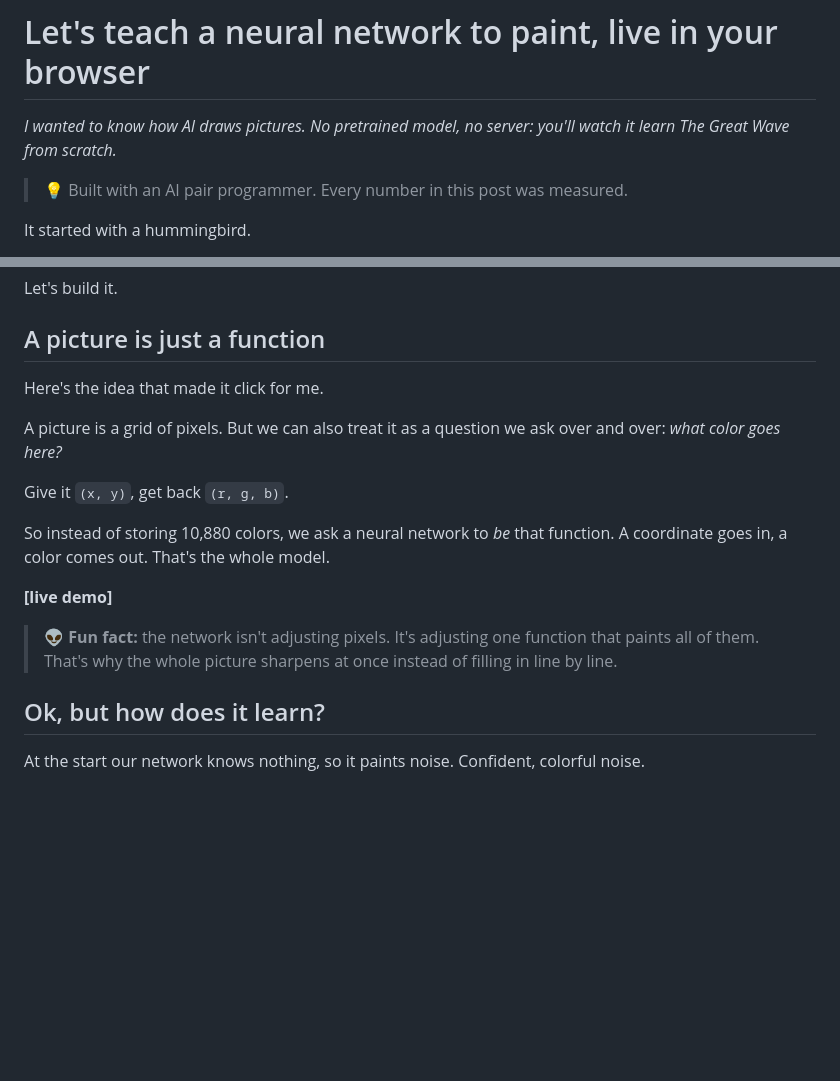
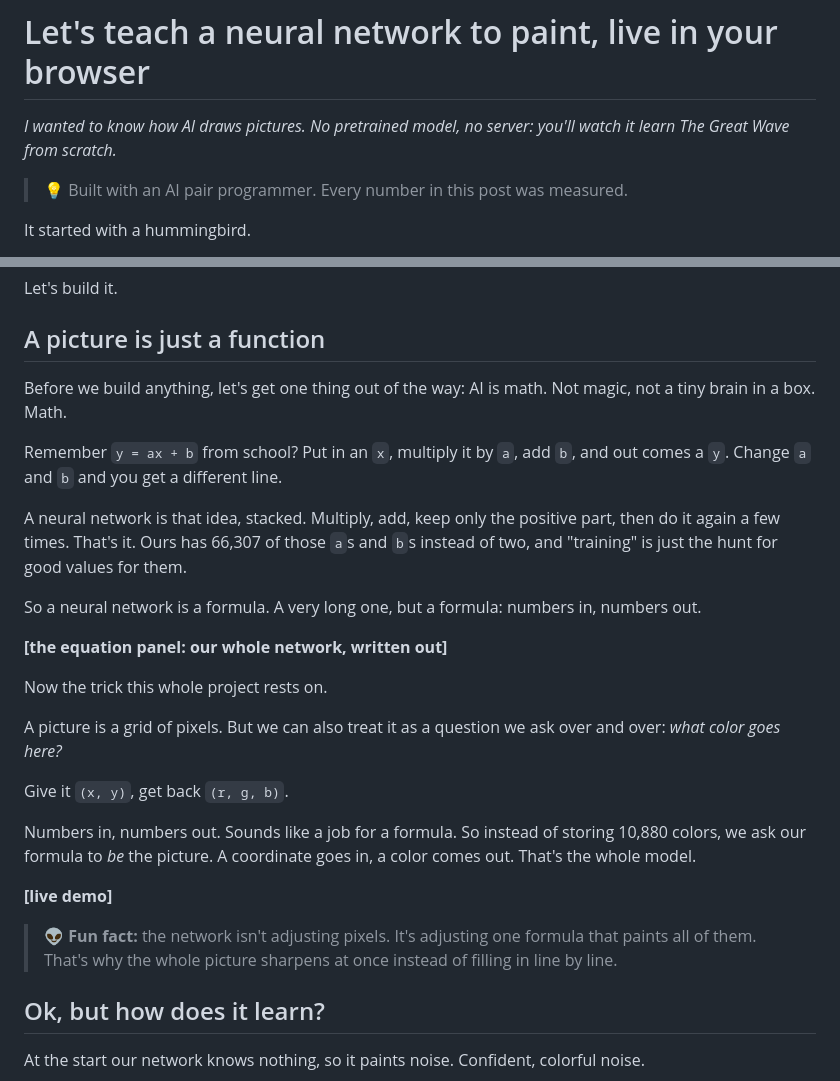
Before and after one commit to DimplyKhan13/learning-the-wave, a Markdown page: blog/post-draft.md, 2 parts joined by grey strips. GitHub-like rendering; blank space fills up the shorter version.

Commit message:
Blog draft: section 1 explains that a neural network is just a formula
Co-Authored-By: Claude Opus 5.5 <noreply@anthropic.com>
Claude-Session: https://claude.ai/code/session_01J63kNVF8z2vnvErZJKGrbH

```diff
--- a/blog/post-draft.md
+++ b/blog/post-draft.md
@@ -9,7 +9,7 @@ Draft for duarte.dev.br. Style reference: skerritt.blog (short paragraphs,
 a chain of "ok, but what if…" sections, emoji callouts, real numbers).
 
 Status per section:
-  [approved] Intro
+  [approved] Title, subtitle, AI note, intro (up to "Let's build it.")
   [draft]    A picture is just a function
   [draft]    Ok, but how does it learn?
   [draft]    Why is it a blurry mess? (+ hummingbird callback)
@@ -43,17 +43,27 @@ Let's build it.
 
 ## A picture is just a function
 
-Here's the idea that made it click for me.
+Before we build anything, let's get one thing out of the way: AI is math. Not magic, not a tiny brain in a box. Math.
+
+Remember `y = ax + b` from school? Put in an `x`, multiply it by `a`, add `b`, and out comes a `y`. Change `a` and `b` and you get a different line.
+
+A neural network is that idea, stacked. Multiply, add, keep only the positive part, then do it again a few times. That's it. Ours has 66,307 of those `a`s and `b`s instead of two, and "training" is just the hunt for good values for them.
+
+So a neural network is a formula. A very long one, but a formula: numbers in, numbers out.
+
+**[the equation panel: our whole network, written out]**
+
+Now the trick this whole project rests on.
 
 A picture is a grid of pixels. But we can also treat it as a question we ask over and over: *what color goes here?*
 
 Give it `(x, y)`, get back `(r, g, b)`.
 
-So instead of storing 10,880 colors, we ask a neural network to *be* that function. A coordinate goes in, a color comes out. That's the whole model.
+Numbers in, numbers out. Sounds like a job for a formula. So instead of storing 10,880 colors, we ask our formula to *be* the picture. A coordinate goes in, a color comes out. That's the whole model.
 
 **[live demo]**
 
-> 👽 **Fun fact:** the network isn't adjusting pixels. It's adjusting one function that paints all of them. That's why the whole picture sharpens at once instead of filling in line by line.
+> 👽 **Fun fact:** the network isn't adjusting pixels. It's adjusting one formula that paints all of them. That's why the whole picture sharpens at once instead of filling in line by line.
 
 ## Ok, but how does it learn?
 
```
